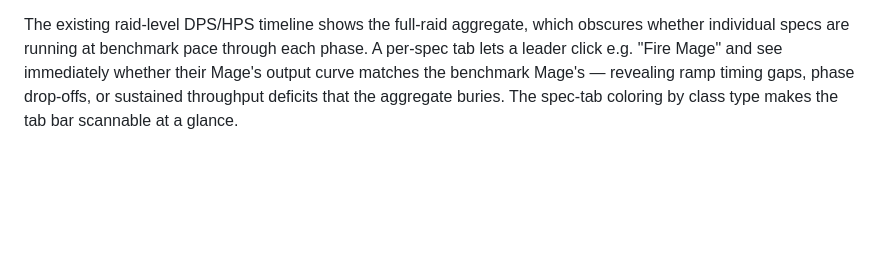
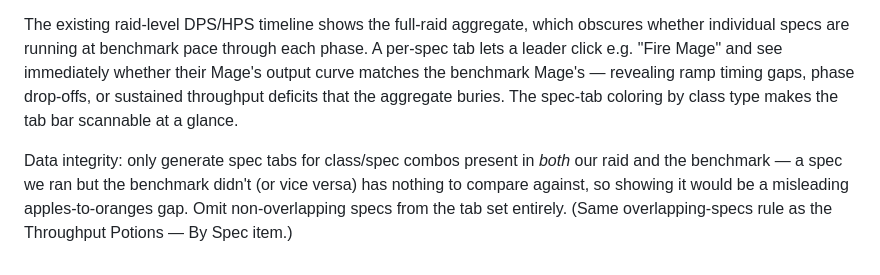
Before and after one commit to this-Cunningham/warcraft-logs-analyzer, a Markdown page: TODO.md, the part around the change. Drawn GitHub-style; blank space fills up the shorter version.

Commit message:
TODO: per-spec timeline tabs — restrict to overlapping specs only

```diff
--- a/TODO.md
+++ b/TODO.md
@@ -121,3 +121,5 @@ Examples of tables with this layout: Boss Debuffs, Raid Buffs, Avg DPS / player
 > In each boss panel under "Timeline": keep the existing "Raid DPS Timeline" as the first sub-tab (unchanged). Add additional sub-tabs named after each class/spec combo present in our raid — clicking one shows the same timeline graph but with our spec's DPS vs. the benchmark's same spec. Do the same for healing ("Raid HPS over time"). Color the tabs by class color.
 
 The existing raid-level DPS/HPS timeline shows the full-raid aggregate, which obscures whether individual specs are running at benchmark pace through each phase. A per-spec tab lets a leader click e.g. "Fire Mage" and see immediately whether their Mage's output curve matches the benchmark Mage's — revealing ramp timing gaps, phase drop-offs, or sustained throughput deficits that the aggregate buries. The spec-tab coloring by class type makes the tab bar scannable at a glance.
+
+Data integrity: only generate spec tabs for class/spec combos present in *both* our raid and the benchmark — a spec we ran but the benchmark didn't (or vice versa) has nothing to compare against, so showing it would be a misleading apples-to-oranges gap. Omit non-overlapping specs from the tab set entirely. (Same overlapping-specs rule as the Throughput Potions — By Spec item.)
```
